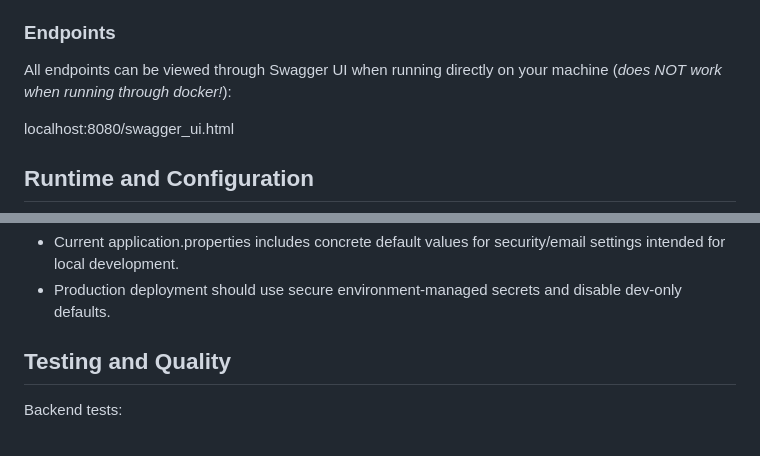
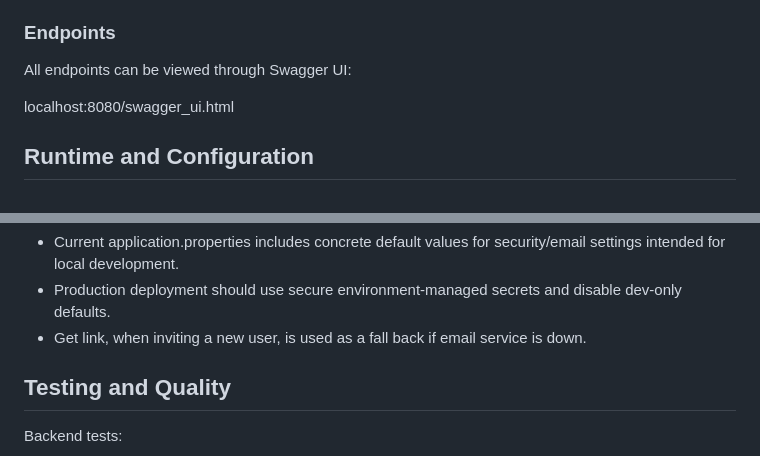
Before and after one commit to siguraso/fullstack-project-v26, a Markdown page: docs/project-overview.md, 2 parts joined by grey strips. Drawn GitHub-style.

Commit message:
quick fix in project-overview

```diff
--- a/docs/project-overview.md
+++ b/docs/project-overview.md
@@ -108,7 +108,7 @@ Reference documentation is available in docs/api-contract.md, covering:
 
 ### Endpoints
 
-All endpoints can be viewed through Swagger UI when running directly on your machine (_does NOT work when running through docker!_):
+All endpoints can be viewed through Swagger UI:
 
 localhost:8080/swagger_ui.html
 
@@ -126,6 +126,7 @@ Important note:
 
 - Current application.properties includes concrete default values for security/email settings intended for local development.
 - Production deployment should use secure environment-managed secrets and disable dev-only defaults.
+- Get link, when inviting a new user, is used as a fall back if email service is down.
 
 ## Testing and Quality
 
```
